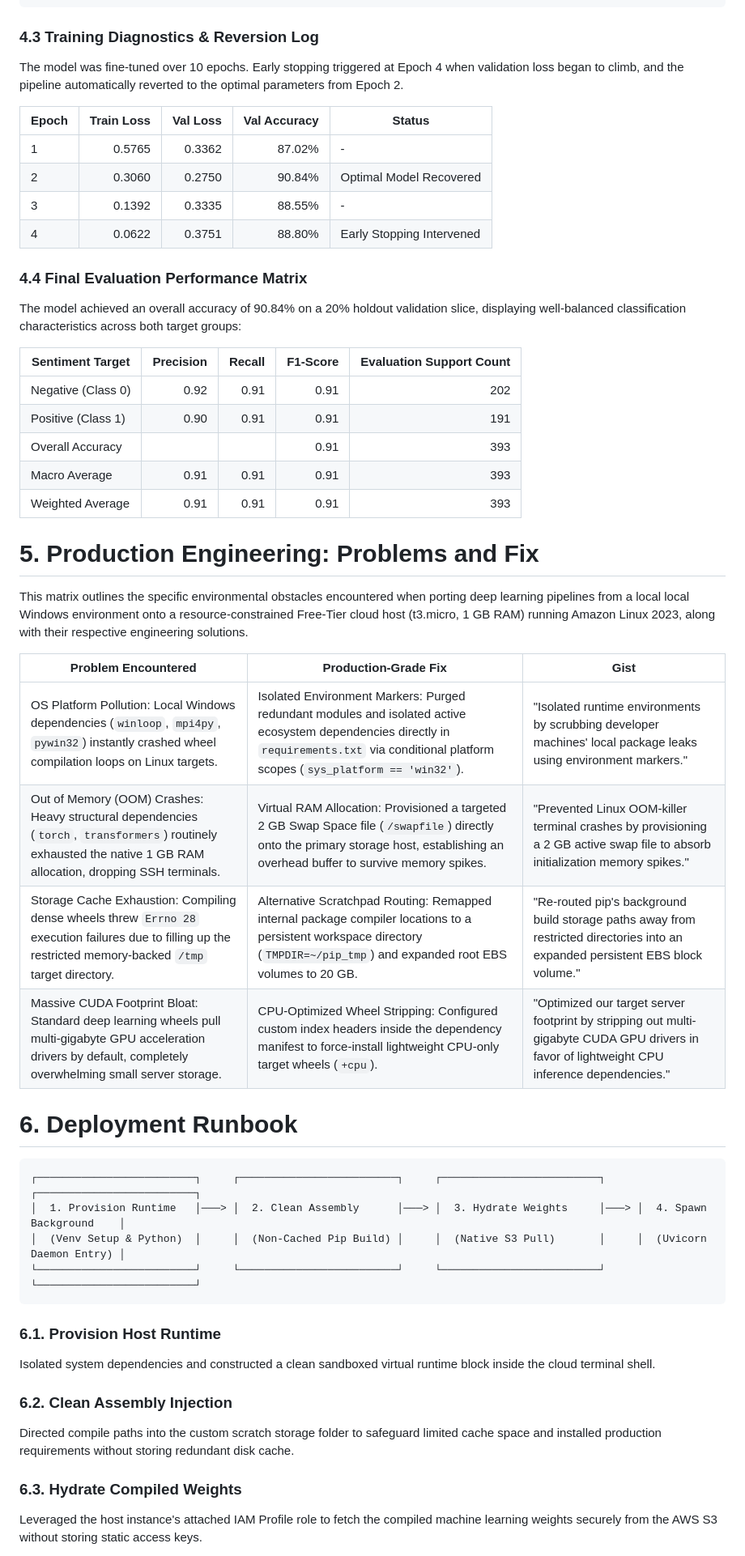
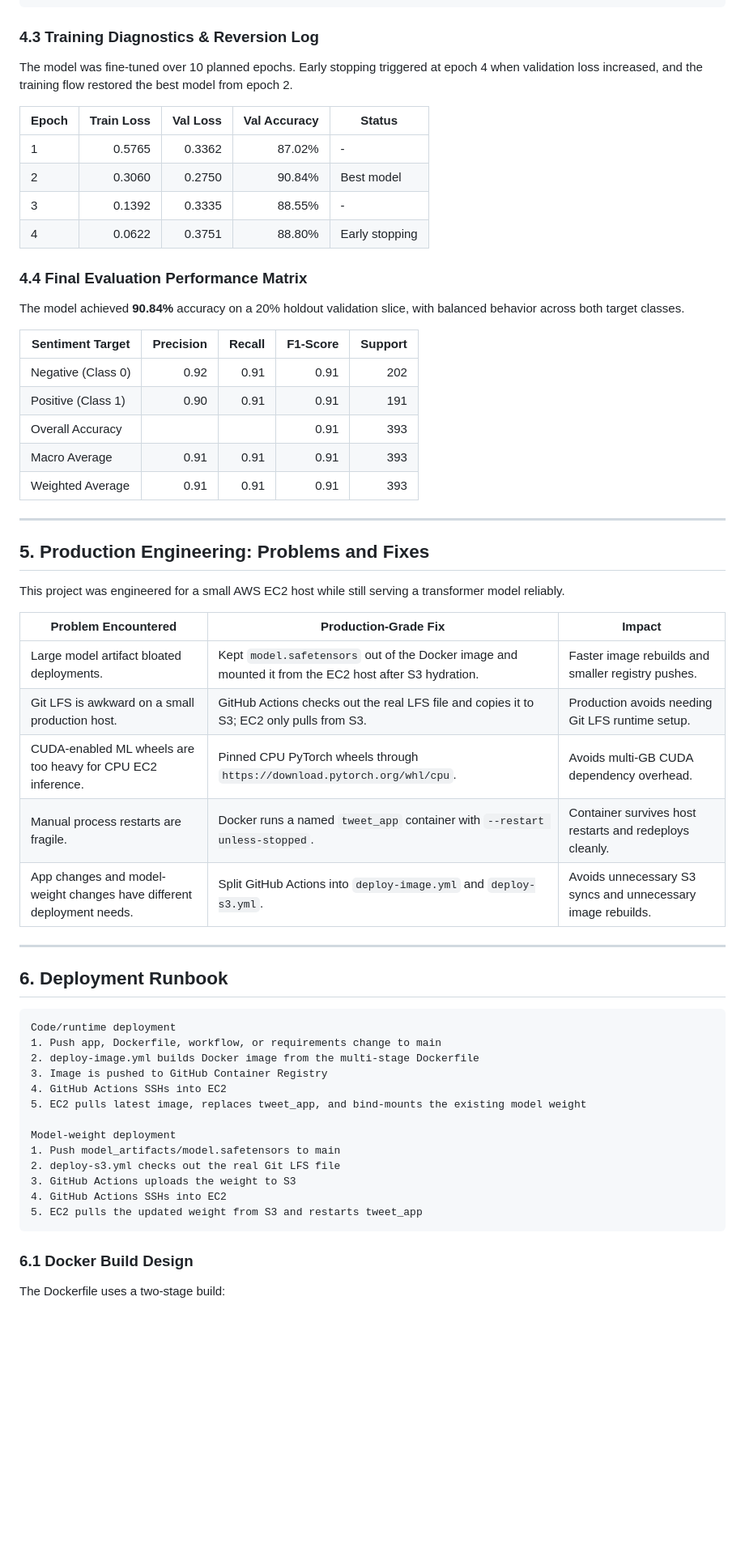
Before and after one commit to tathavms/tweet_sentiment_analysis, a Markdown page: README.md, the part around one of its changes. Shown at 81% size. Drawn GitHub-style; blank space fills up the shorter version.

````diff
--- a/README.md
+++ b/README.md
@@ -178,19 +210,20 @@ Instead of loading tokenized tensors into memory all at once, text arrays are ma
 
 ### 4.3 Training Diagnostics & Reversion Log
 
-The model was fine-tuned over 10 epochs. Early stopping triggered at Epoch 4 when validation loss began to climb, and the pipeline automatically reverted to the optimal parameters from Epoch 2.
+The model was fine-tuned over 10 planned epochs. Early stopping triggered at epoch 4 when validation loss increased, and the training flow restored the best model from epoch 2.
 
 | Epoch | Train Loss | Val Loss | Val Accuracy | Status |
 | --- | ---: | ---: | ---: | --- |
 | 1 | 0.5765 | 0.3362 | 87.02% | - |
-| 2 | 0.3060 | 0.2750 | 90.84% | Optimal Model Recovered |
+| 2 | 0.3060 | 0.2750 | 90.84% | Best model |
 | 3 | 0.1392 | 0.3335 | 88.55% | - |
-| 4 | 0.0622 | 0.3751 | 88.80% | Early Stopping Intervened |
+| 4 | 0.0622 | 0.3751 | 88.80% | Early stopping |
 
 ### 4.4 Final Evaluation Performance Matrix
-The model achieved an overall accuracy of 90.84% on a 20% holdout validation slice, displaying well-balanced classification characteristics across both target groups:
 
-| Sentiment Target | Precision | Recall | F1-Score | Evaluation Support Count |
+The model achieved **90.84%** accuracy on a 20% holdout validation slice, with balanced behavior across both target classes.
+
+| Sentiment Target | Precision | Recall | F1-Score | Support |
 |---|---:|---:|---:|---:|
 | Negative (Class 0) | 0.92 | 0.91 | 0.91 | 202 |
 | Positive (Class 1) | 0.90 | 0.91 | 0.91 | 191 |
@@ -198,30 +231,41 @@ The model achieved an overall accuracy of 90.84% on a 20% holdout validation sli
 | Macro Average | 0.91 | 0.91 | 0.91 | 393 |
 | Weighted Average | 0.91 | 0.91 | 0.91 | 393 |
 
-# 5. Production Engineering: Problems and Fix
+---
 
-This matrix outlines the specific environmental obstacles encountered when porting deep learning pipelines from a local local Windows environment onto a resource-constrained Free-Tier cloud host (t3.micro, 1 GB RAM) running Amazon Linux 2023, along with their respective engineering solutions.
+## 5. Production Engineering: Problems and Fixes
 
-| Problem Encountered | Production-Grade Fix | Gist |
+This project was engineered for a small AWS EC2 host while still serving a transformer model reliably.
+
+| Problem Encountered | Production-Grade Fix | Impact |
 |---|---|---|
-| OS Platform Pollution: Local Windows dependencies (`winloop`, `mpi4py`, `pywin32`) instantly crashed wheel compilation loops on Linux targets. | Isolated Environment Markers: Purged redundant modules and isolated active ecosystem dependencies directly in `requirements.txt` via conditional platform scopes (`sys_platform == 'win32'`). | "Isolated runtime environments by scrubbing developer machines' local package leaks using environment markers." |
-| Out of Memory (OOM) Crashes: Heavy structural dependencies (`torch`, `transformers`) routinely exhausted the native 1 GB RAM allocation, dropping SSH terminals. | Virtual RAM Allocation: Provisioned a targeted 2 GB Swap Space file (`/swapfile`) directly onto the primary storage host, establishing an overhead buffer to survive memory spikes. | "Prevented Linux OOM-killer terminal crashes by provisioning a 2 GB active swap file to absorb initialization memory spikes." |
-| Storage Cache Exhaustion: Compiling dense wheels threw `Errno 28` execution failures due to filling up the restricted memory-backed `/tmp` target directory. | Alternative Scratchpad Routing: Remapped internal package compiler locations to a persistent workspace directory (`TMPDIR=~/pip_tmp`) and expanded root EBS volumes to 20 GB. | "Re-routed pip's background build storage paths away from restricted directories into an expanded persistent EBS block volume." |
-| Massive CUDA Footprint Bloat: Standard deep learning wheels pull multi-gigabyte GPU acceleration drivers by default, completely overwhelming small server storage. | CPU-Optimized Wheel Stripping: Configured custom index headers inside the dependency manifest to force-install lightweight CPU-only target wheels (`+cpu`). | "Optimized our target server footprint by stripping out multi-gigabyte CUDA GPU drivers in favor of lightweight CPU inference dependencies." |
+| Large model artifact bloated deployments. | Kept `model.safetensors` out of the Docker image and mounted it from the EC2 host after S3 hydration. | Faster image rebuilds and smaller registry pushes. |
+| Git LFS is awkward on a small production host. | GitHub Actions checks out the real LFS file and copies it to S3; EC2 only pulls from S3. | Production avoids needing Git LFS runtime setup. |
+| CUDA-enabled ML wheels are too heavy for CPU EC2 inference. | Pinned CPU PyTorch wheels through `https://download.pytorch.org/whl/cpu`. | Avoids multi-GB CUDA dependency overhead. |
+| Manual process restarts are fragile. | Docker runs a named `tweet_app` container with `--restart unless-stopped`. | Container survives host restarts and redeploys cleanly. |
+| App changes and model-weight changes have different deployment needs. | Split GitHub Actions into `deploy-image.yml` and `deploy-s3.yml`. | Avoids unnecessary S3 syncs and unnecessary image rebuilds. |
 
-# 6. Deployment Runbook
+---
+
+## 6. Deployment Runbook
+
 ```text
-┌─────────────────────────┐     ┌─────────────────────────┐     ┌─────────────────────────┐     ┌─────────────────────────┐
-│  1. Provision Runtime   │───> │  2. Clean Assembly      │───> │  3. Hydrate Weights     │───> │  4. Spawn Background    │
-│  (Venv Setup & Python)  │     │  (Non-Cached Pip Build) │     │  (Native S3 Pull)       │     │  (Uvicorn Daemon Entry) │
-└─────────────────────────┘     └─────────────────────────┘     └─────────────────────────┘     └─────────────────────────┘
+Code/runtime deployment
+1. Push app, Dockerfile, workflow, or requirements change to main
+2. deploy-image.yml builds Docker image from the multi-stage Dockerfile
+3. Image is pushed to GitHub Container Registry
+4. GitHub Actions SSHs into EC2
+5. EC2 pulls latest image, replaces tweet_app, and bind-mounts the existing model weight
+
+Model-weight deployment
+1. Push model_artifacts/model.safetensors to main
+2. deploy-s3.yml checks out the real Git LFS file
+3. GitHub Actions uploads the weight to S3
+4. GitHub Actions SSHs into EC2
+5. EC2 pulls the updated weight from S3 and restarts tweet_app
 ```
-### 6.1. Provision Host Runtime
-Isolated system dependencies and constructed a clean sandboxed virtual runtime block inside the cloud terminal shell.
 
-### 6.2. Clean Assembly Injection
-Directed compile paths into the custom scratch storage folder to safeguard limited cache space and installed production requirements without storing redundant disk cache.
+### 6.1 Docker Build Design
 
-### 6.3. Hydrate Compiled Weights
-Leveraged the host instance's attached IAM Profile role to fetch the compiled machine learning weights securely from the AWS S3 without storing static access keys.
+The Dockerfile uses a two-stage build:
 
````
Also changed, not shown: other parts of README.md (+198 -141 lines).
